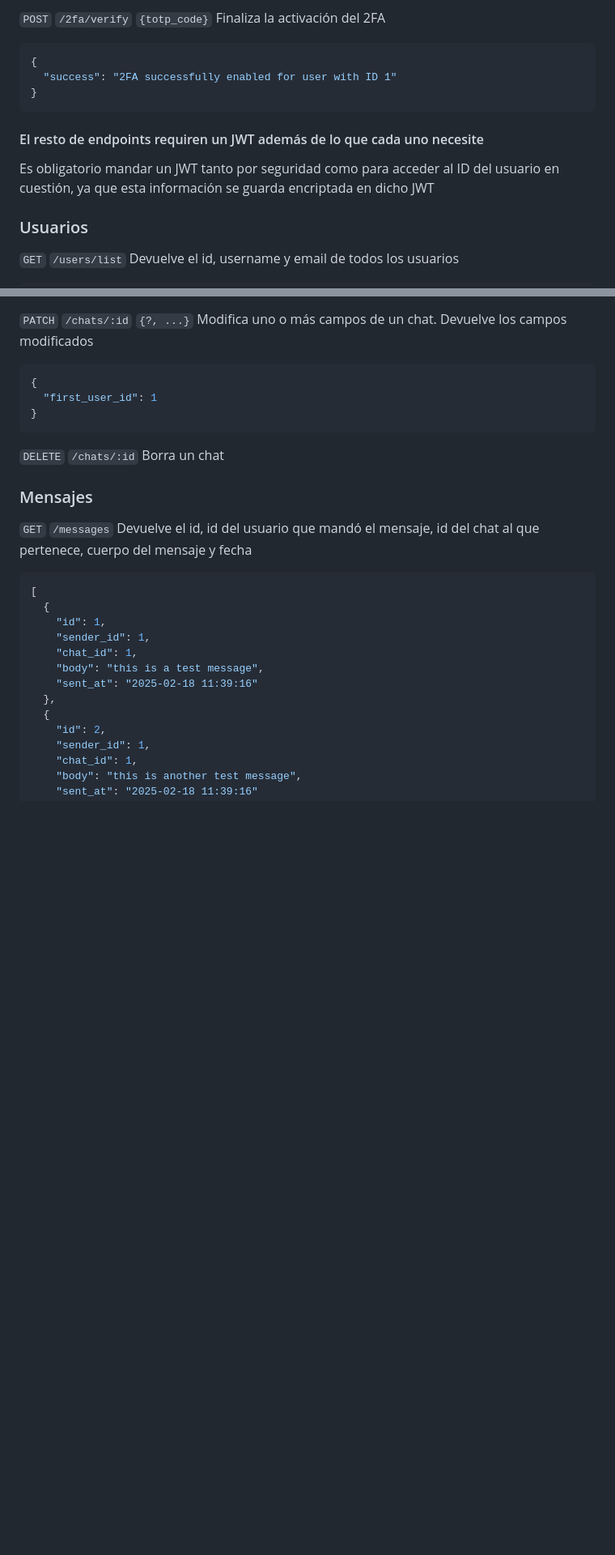
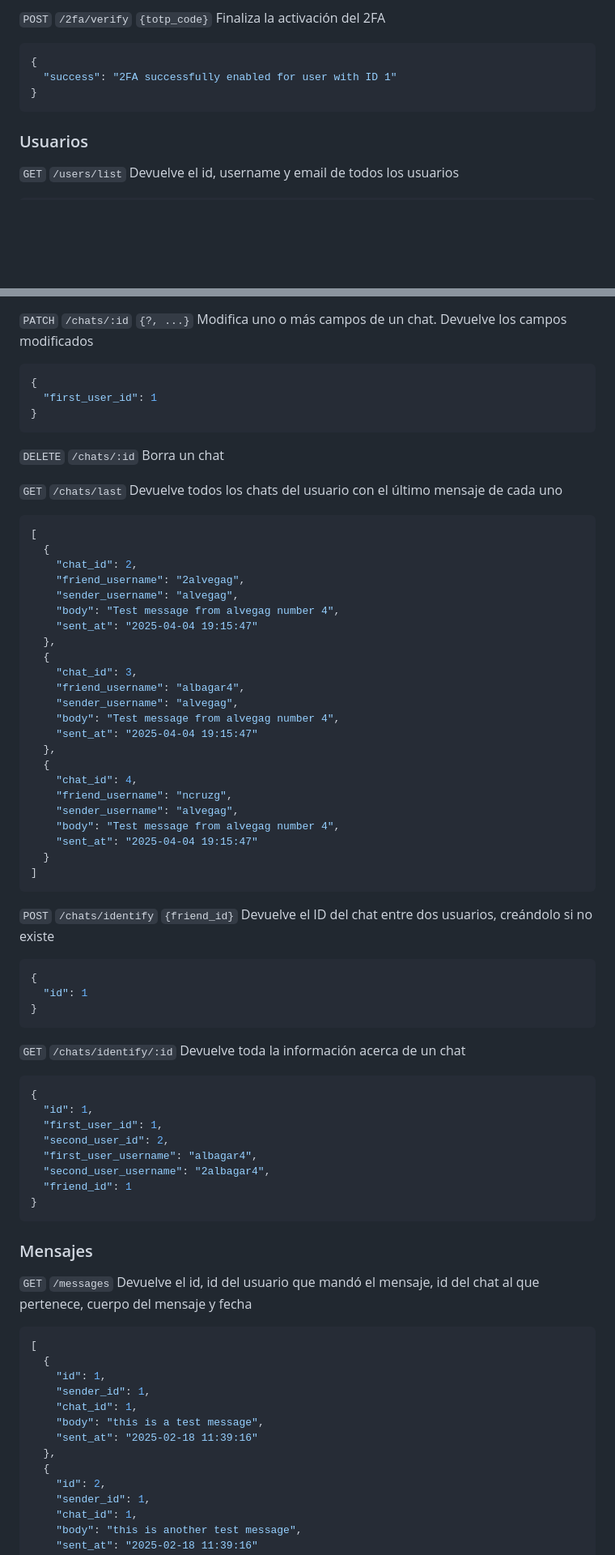
Before and after one commit to leogaudin/ft_transcendence, a Markdown page: srcs/api-documentation.md, 2 parts joined by grey strips. Shown at 81% size. GitHub-like rendering; blank space fills up the shorter version.

````diff
--- a/srcs/api-documentation.md
+++ b/srcs/api-documentation.md
@@ -145,11 +160,6 @@ obtener un código de contraseña temporal (TOTP)
 }
 ```
 
-#### El resto de endpoints requiren un JWT además de lo que cada uno necesite
-
-Es obligatorio mandar un JWT tanto por seguridad como para acceder al ID del
-usuario en cuestión, ya que esta información se guarda encriptada en dicho JWT
-
 ### Usuarios
 
 `GET` `/users/list` Devuelve el id, username y email de todos los usuarios
@@ -341,6 +436,57 @@ Devuelve los campos modificados
 ```
 
 `DELETE` `/chats/:id` Borra un chat
+
+`GET` `/chats/last` Devuelve todos los chats del usuario con el
+último mensaje de cada uno
+
+```json
+[
+  {
+    "chat_id": 2,
+    "friend_username": "2alvegag",
+    "sender_username": "alvegag",
+    "body": "Test message from alvegag number 4",
+    "sent_at": "2025-04-04 19:15:47"
+  },
+  {
+    "chat_id": 3,
+    "friend_username": "albagar4",
+    "sender_username": "alvegag",
+    "body": "Test message from alvegag number 4",
+    "sent_at": "2025-04-04 19:15:47"
+  },
+  {
+    "chat_id": 4,
+    "friend_username": "ncruzg",
+    "sender_username": "alvegag",
+    "body": "Test message from alvegag number 4",
+    "sent_at": "2025-04-04 19:15:47"
+  }
+]
+```
+
+`POST` `/chats/identify` `{friend_id}` Devuelve el ID del chat entre dos usuarios,
+creándolo si no existe
+
+```json
+{
+  "id": 1
+}
+```
+
+`GET` `/chats/identify/:id` Devuelve toda la información acerca de un chat
+
+```json
+{
+  "id": 1,
+  "first_user_id": 1,
+  "second_user_id": 2,
+  "first_user_username": "albagar4",
+  "second_user_username": "2albagar4",
+  "friend_id": 1
+}
+```
 
 ### Mensajes
 
````
Also changed, not shown: other parts of srcs/api-documentation.md (+104 -4 lines).
